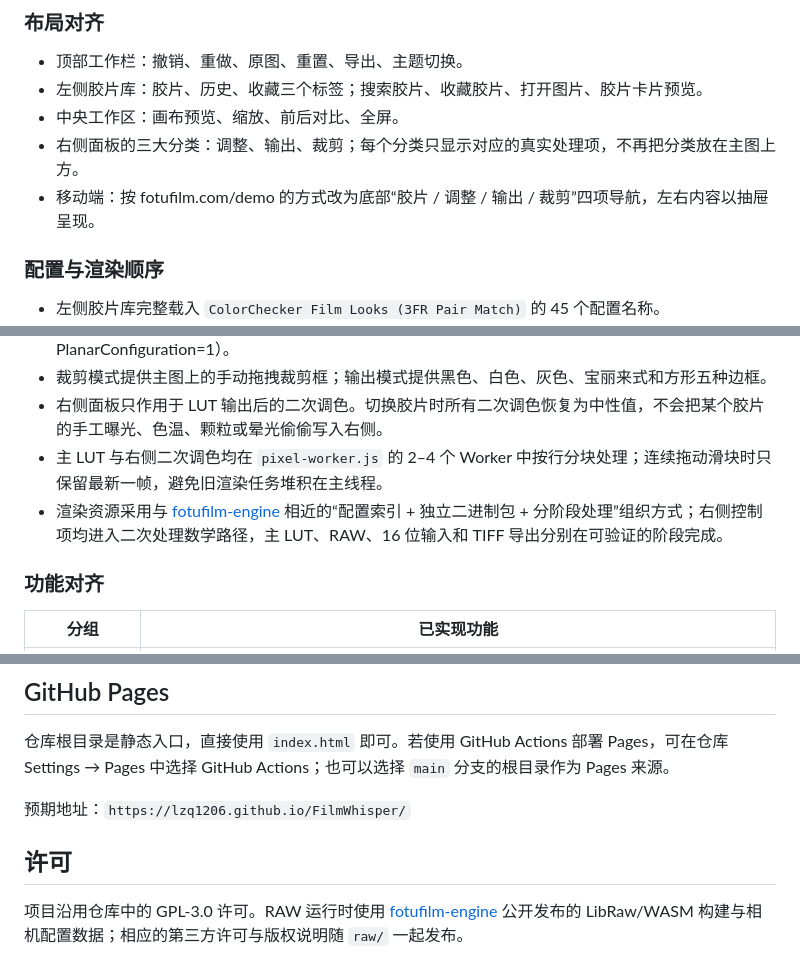
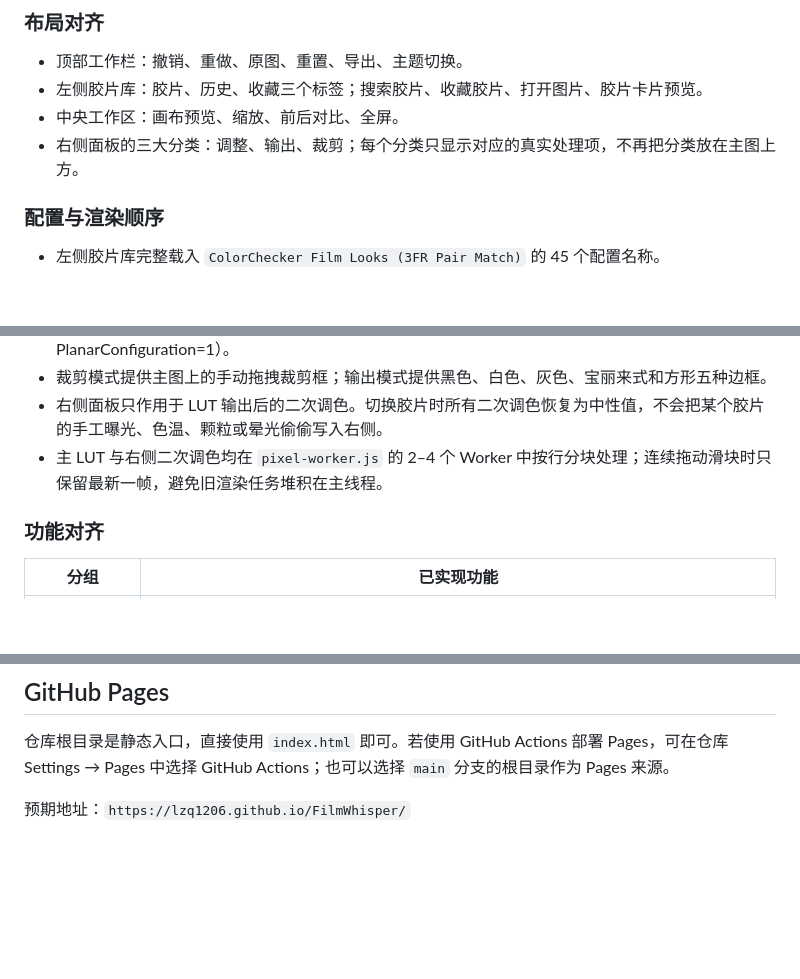
Before and after one commit to lzq1206/FilmWhisper, a Markdown page: README.md, 3 parts joined by grey strips. Drawn GitHub-style; blank space fills up the shorter version.

```diff
--- a/README.md
+++ b/README.md
@@ -10,7 +10,6 @@ FilmWhisper 是一个面向浏览器的胶片模拟编辑器，部署为静态 G
 - 左侧胶片库：胶片、历史、收藏三个标签；搜索胶片、收藏胶片、打开图片、胶片卡片预览。
 - 中央工作区：画布预览、缩放、前后对比、全屏。
 - 右侧面板的三大分类：调整、输出、裁剪；每个分类只显示对应的真实处理项，不再把分类放在主图上方。
-- 移动端：按 fotufilm.com/demo 的方式改为底部“胶片 / 调整 / 输出 / 裁剪”四项导航，左右内容以抽屉呈现。
 
 ### 配置与渲染顺序
 
@@ -24,7 +23,7 @@ FilmWhisper 是一个面向浏览器的胶片模拟编辑器，部署为静态 G
 - 裁剪模式提供主图上的手动拖拽裁剪框；输出模式提供黑色、白色、灰色、宝丽来式和方形五种边框。
 - 右侧面板只作用于 LUT 输出后的二次调色。切换胶片时所有二次调色恢复为中性值，不会把某个胶片的手工曝光、色温、颗粒或晕光偷偷写入右侧。
 - 主 LUT 与右侧二次调色均在 `pixel-worker.js` 的 2–4 个 Worker 中按行分块处理；连续拖动滑块时只保留最新一帧，避免旧渲染任务堆积在主线程。
-- 渲染资源采用与 [fotufilm-engine](https://github.com/DhaliwalX/fotufilm-engine) 相近的“配置索引 + 独立二进制包 + 分阶段处理”组织方式；右侧控制项均进入二次处理数学路径，主 LUT、RAW、16 位输入和 TIFF 导出分别在可验证的阶段完成。
+
 
 ### 功能对齐
 
@@ -58,7 +57,3 @@ FilmWhisper 是一个面向浏览器的胶片模拟编辑器，部署为静态 G
 仓库根目录是静态入口，直接使用 `index.html` 即可。若使用 GitHub Actions 部署 Pages，可在仓库 Settings → Pages 中选择 GitHub Actions；也可以选择 `main` 分支的根目录作为 Pages 来源。
 
 预期地址：`https://lzq1206.github.io/FilmWhisper/`
-
-## 许可
-
-项目沿用仓库中的 GPL-3.0 许可。RAW 运行时使用 [fotufilm-engine](https://github.com/DhaliwalX/fotufilm-engine) 公开发布的 LibRaw/WASM 构建与相机配置数据；相应的第三方许可与版权说明随 `raw/` 一起发布。
```
